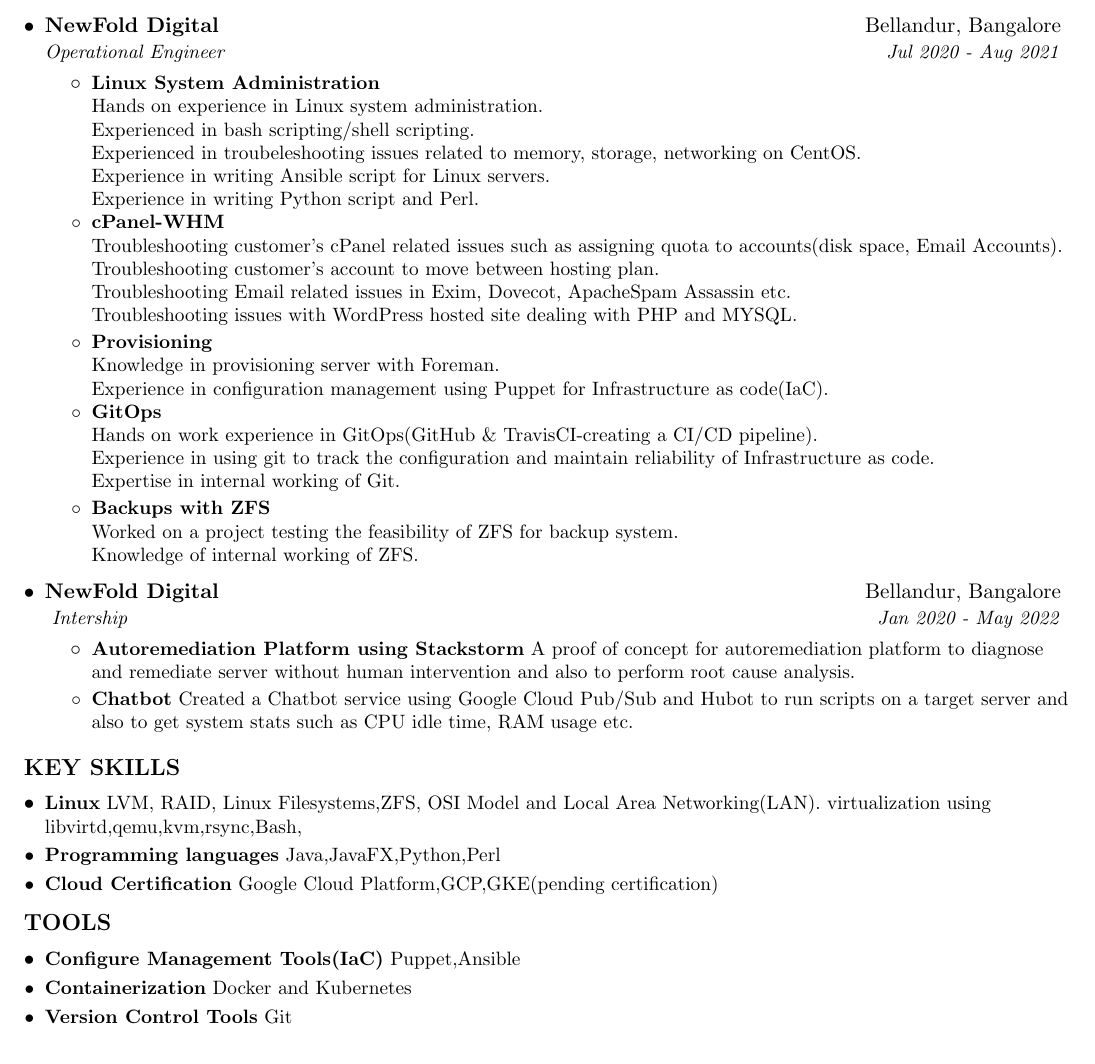
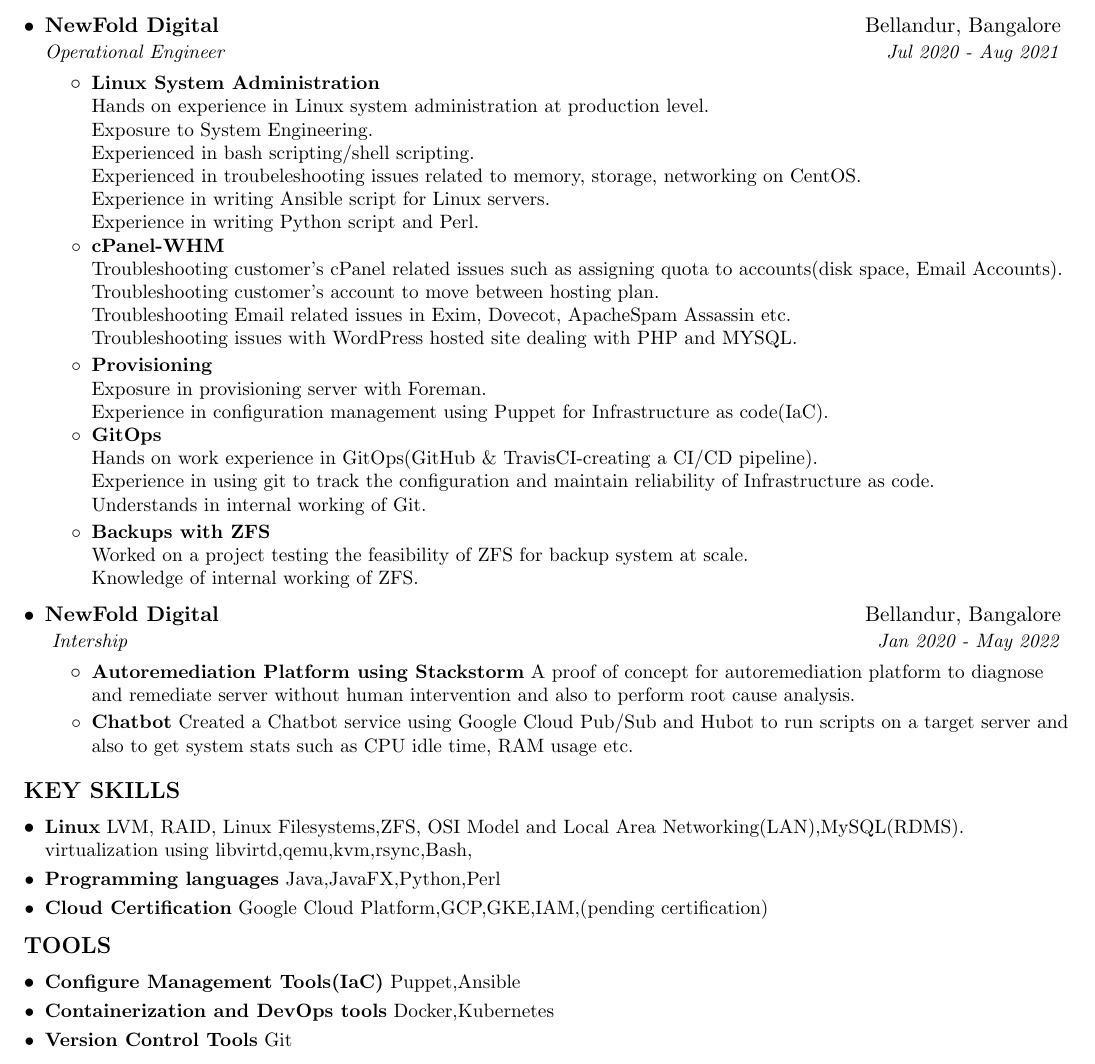
Before and after one commit to arunjois/Resume, a LaTeX document (res1.tex): part of page 1 of 2, cut so that both start at the same text. Compiled offline with pdfLaTeX.

Commit message:
ATS word

```diff
--- a/res1.tex
+++ b/res1.tex
@@ -111,8 +111,9 @@
 	{Operational Engineer}{Jul 2020 - Aug 2021}
 	\resumeItemListStart
 	\resumeItem{Linux System Administration\\}
-	{Hands on experience in Linux system administration.\\ Experienced in bash
-	scripting/shell
+	{Hands on experience in Linux system administration at production level.\\
+	Exposure to System Engineering.\\
+	Experienced in bash scripting/shell
 	scripting.\\ Experienced in troubeleshooting issues related to memory, storage,
 	networking on CentOS.\\  Experience in writing Ansible
 	script for Linux servers.\\ Experience in writing Python script and Perl.\\ }
@@ -123,7 +124,7 @@
 		Troubleshooting Email related issues in Exim, Dovecot, ApacheSpam Assassin etc. \\
 		Troubleshooting issues with WordPress hosted site dealing with PHP and MYSQL.
 		}
-	\resumeItem{Provisioning\\}{Knowledge in provisioning server with Foreman.\\
+	\resumeItem{Provisioning\\}{Exposure in provisioning server with Foreman.\\
 			Experience in configuration management using Puppet for Infrastructure as
 			code(IaC).\\ }
 	\resumeItem{GitOps\\}{Hands on work experience in GitOps(GitHub \& TravisCI-creating
@@ -131,9 +132,9 @@
 		pipeline).\\
 		Experience in using git to track the configuration and maintain reliability
 		of Infrastructure as code.
-	\\Expertise in internal working of Git. }
+	\\Understands in internal working of Git. }
 	\resumeItem{Backups with ZFS\\}
-	{ Worked on a project testing the feasibility of ZFS for backup system.\\
+	{ Worked on a project testing the feasibility of ZFS for backup system at scale.\\
 	Knowledge of internal working of ZFS.
 	}
 	\resumeItemListEnd
@@ -165,16 +166,16 @@
 	\section{\textbf{KEY SKILLS}}
 	\resumeSubHeadingListStart
 	\resumeSubItem{Linux}{LVM, RAID, Linux Filesystems,ZFS,
-		OSI Model and Local Area Networking(LAN).
+		OSI Model and Local Area Networking(LAN),MySQL(RDMS).
 		virtualization using libvirtd,qemu,kvm,rsync,Bash,  }
 	\resumeSubItem{Programming languages}{Java,JavaFX,Python,Perl}
-	\resumeSubItem{Cloud Certification}{Google Cloud Platform,GCP,GKE(pending
+	\resumeSubItem{Cloud Certification}{Google Cloud Platform,GCP,GKE,IAM,(pending
 	certification)}
 	\resumeSubHeadingListEnd
 	\section{\textbf{TOOLS}}
 	\resumeSubHeadingListStart
 	\resumeSubItem{Configure Management Tools(IaC)}{Puppet,Ansible}
-	\resumeSubItem{Containerization}{Docker and Kubernetes}
+	\resumeSubItem{Containerization and DevOps tools}{Docker,Kubernetes}
 	\resumeSubItem{Version Control Tools}{Git}
 	\resumeSubHeadingListEnd
 	%-----------PROJECTS-----------------
```
Also changed, not shown: res1.pdf.
